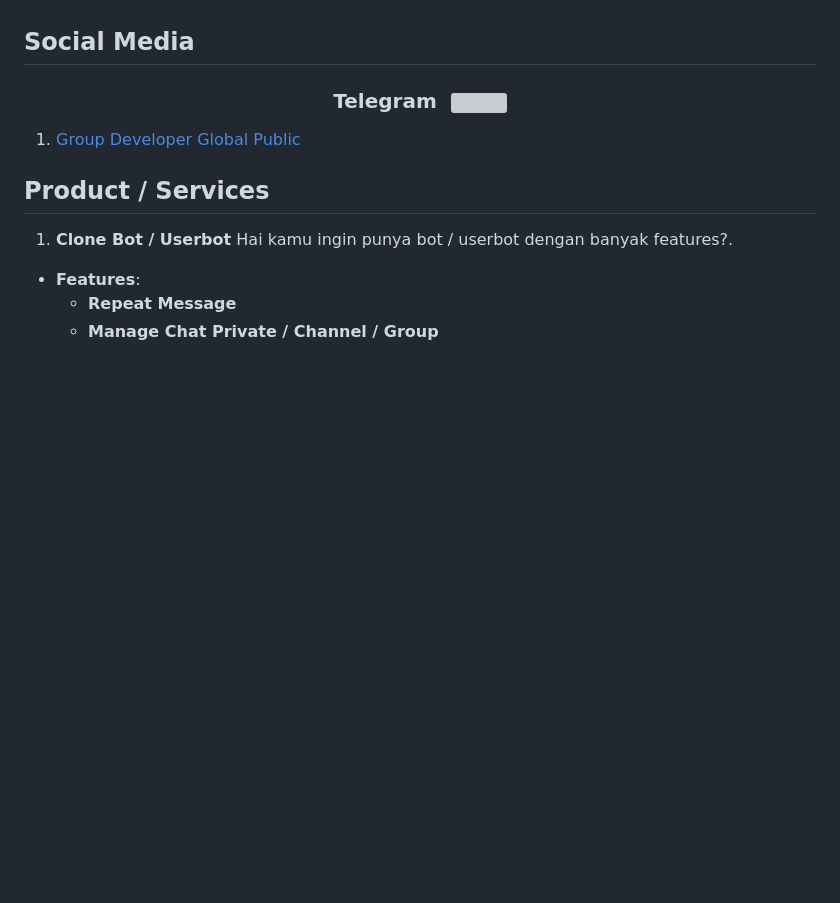
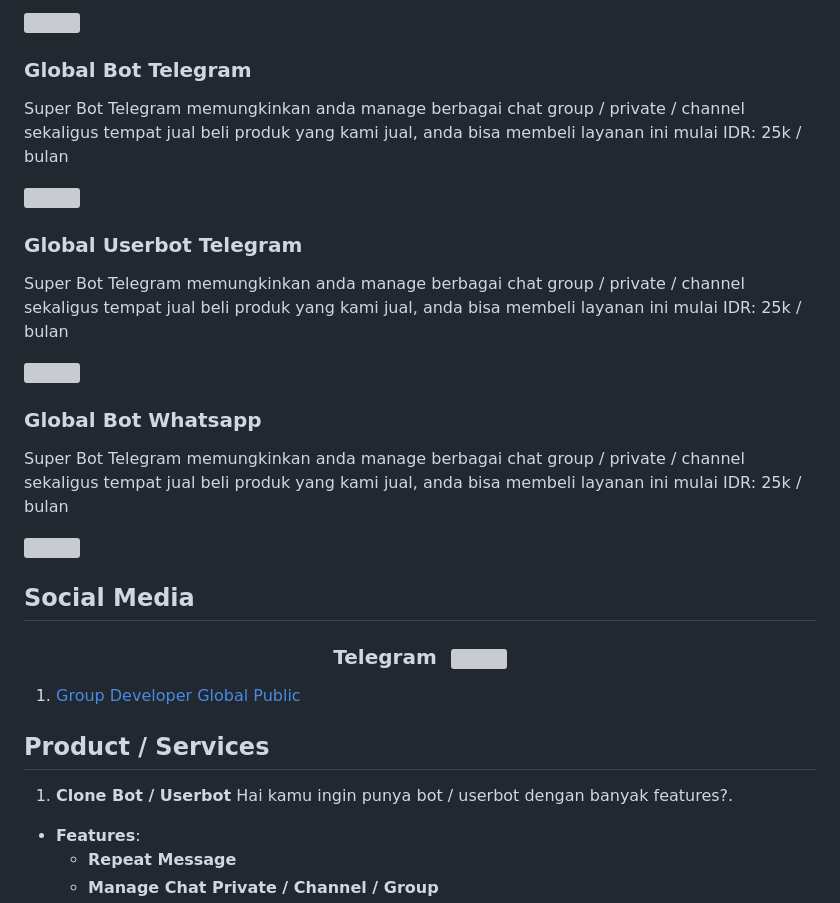
Before and after one commit to azkadev/fitnes-mobile-flutter, a Markdown page: README.md, the part around one of its changes. GitHub-like rendering; blank space fills up the shorter version; grey boxes are pictures that could not be loaded.

Commit message:
update readme.md 2024-03-22 18:34:24.487350

```diff
--- a/README.md
+++ b/README.md
@@ -34,3 +95,24 @@ Dengan tim ahli yang berkomitmen, teknologi canggih, dan pendekatan holistik ter
+[![](https://cdn.dribbble.com/userupload/13133188/file/original-2331747061f15217a2f16cc3d665c5b6.jpg)](https://github.com/globalcorporation/coinlox)
+
+
+
+### Global Bot Telegram
+
+  Super Bot Telegram memungkinkan anda manage berbagai chat group / private / channel sekaligus tempat jual beli produk yang kami jual, anda bisa membeli layanan ini mulai IDR: 25k / bulan
+
+[![](https://cdn.dribbble.com/userupload/13133188/file/original-2331747061f15217a2f16cc3d665c5b6.jpg)](https://github.com/globalcorporation/global_bot_telegram)
+
+### Global Userbot Telegram
+
+  Super Bot Telegram memungkinkan anda manage berbagai chat group / private / channel sekaligus tempat jual beli produk yang kami jual, anda bisa membeli layanan ini mulai IDR: 25k / bulan
+
+[![](https://cdn.dribbble.com/userupload/13133188/file/original-2331747061f15217a2f16cc3d665c5b6.jpg)](https://github.com/globalcorporation/global_userbot_telegram)
+
+### Global Bot Whatsapp
+
+  Super Bot Telegram memungkinkan anda manage berbagai chat group / private / channel sekaligus tempat jual beli produk yang kami jual, anda bisa membeli layanan ini mulai IDR: 25k / bulan
+
+[![](https://cdn.dribbble.com/userupload/13133188/file/original-2331747061f15217a2f16cc3d665c5b6.jpg)](https://github.com/globalcorporation/global_bot_whatsapp)
 
 ## Social Media
 
```
Also changed, not shown: other parts of README.md (+64 -2 lines).
